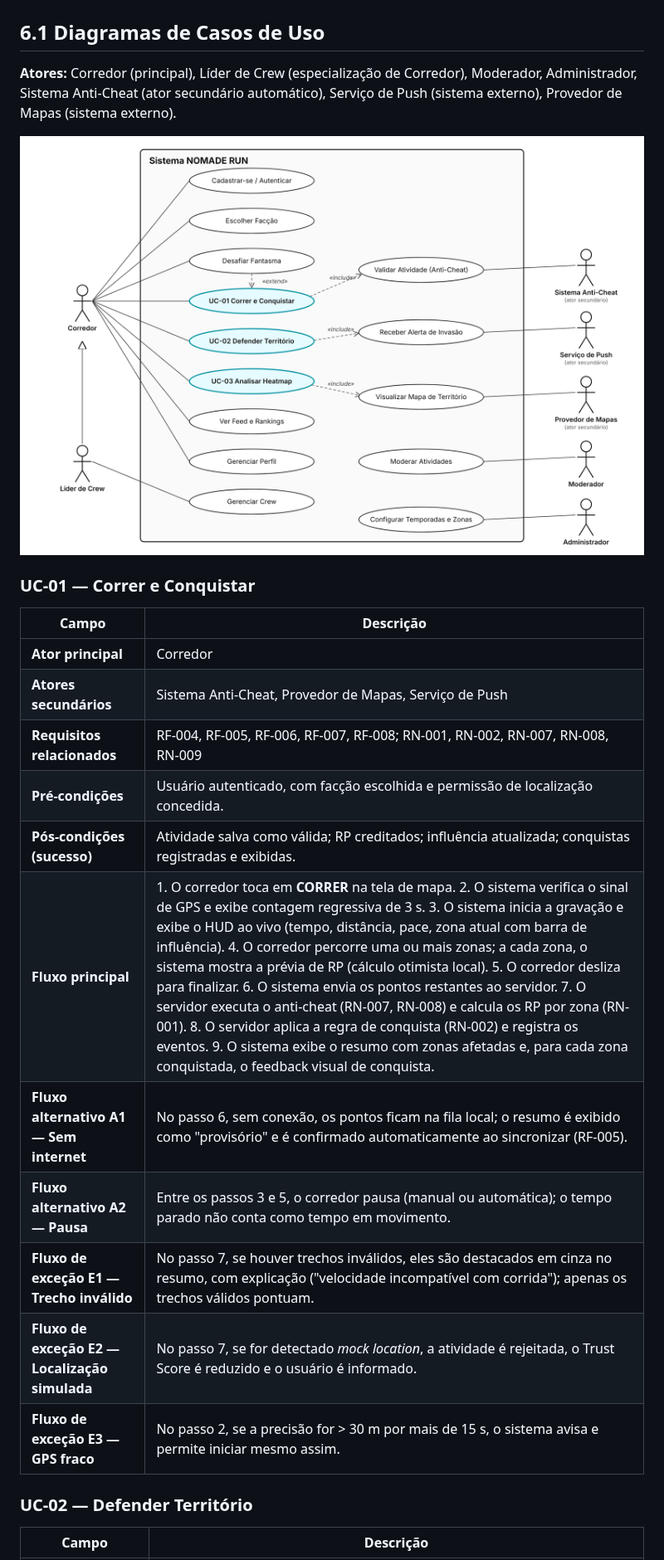
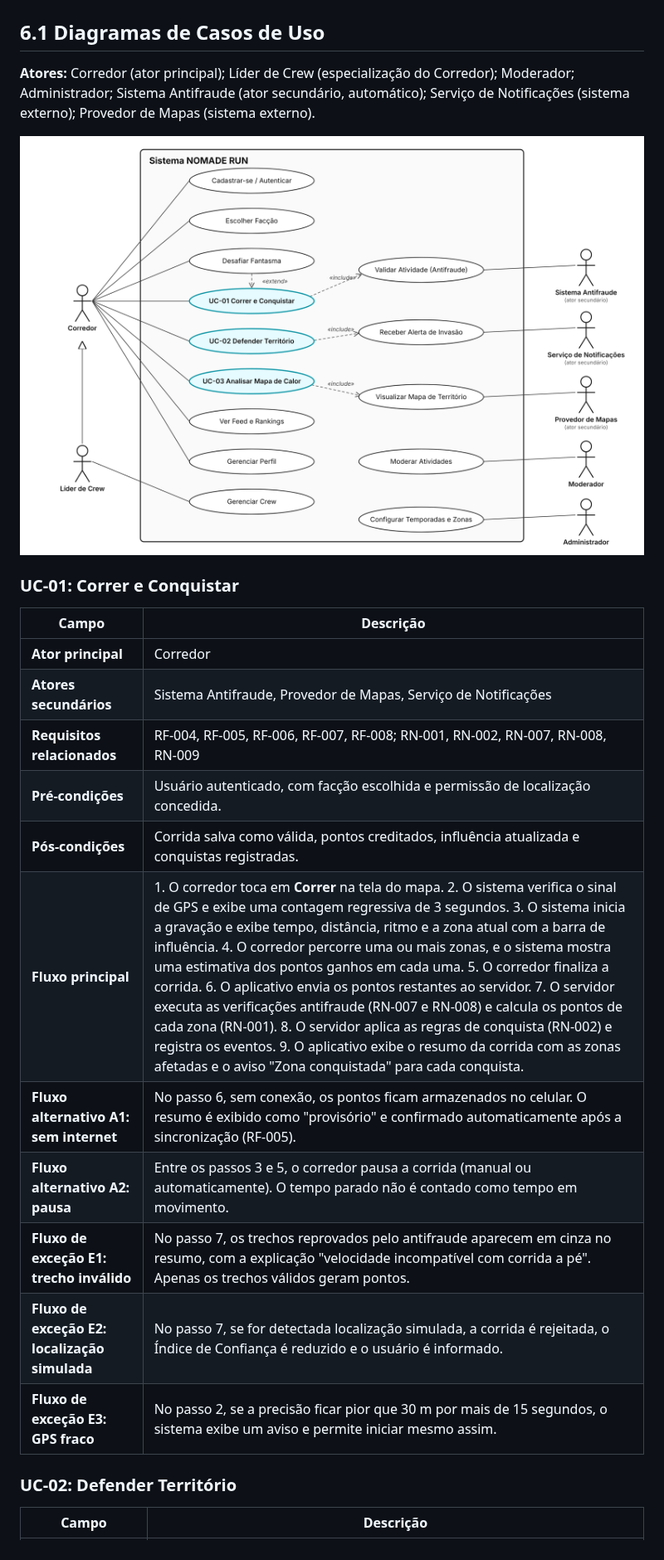
Before and after one commit to GabryelGomes/nomaderun, a Markdown page: docs/ERS/ERS-NOMADE-RUN.md, the part around one of its changes. Shown at 83% size. GitHub-like rendering; pictures changed too: docs/ERS/assets/casos-de-uso.png.

```diff
--- a/docs/ERS/ERS-NOMADE-RUN.md
+++ b/docs/ERS/ERS-NOMADE-RUN.md
@@ -226,5 +225,5 @@ Os critérios desta seção são **mensuráveis** e foram definidos com base nas
 
 ## 6.1 Diagramas de Casos de Uso
 
-**Atores:** Corredor (principal), Líder de Crew (especialização de Corredor), Moderador, Administrador, Sistema Anti-Cheat (ator secundário automático), Serviço de Push (sistema externo), Provedor de Mapas (sistema externo).
+**Atores:** Corredor (ator principal); Líder de Crew (especialização do Corredor); Moderador; Administrador; Sistema Antifraude (ator secundário, automático); Serviço de Notificações (sistema externo); Provedor de Mapas (sistema externo).
 
@@ -232,20 +231,20 @@ Os critérios desta seção são **mensuráveis** e foram definidos com base nas
 
-### UC-01 — Correr e Conquistar
+### UC-01: Correr e Conquistar
 
 | Campo | Descrição |
-|----------|--------------------------------------------------|
+|---|---|
 | **Ator principal** | Corredor |
-| **Atores secundários** | Sistema Anti-Cheat, Provedor de Mapas, Serviço de Push |
+| **Atores secundários** | Sistema Antifraude, Provedor de Mapas, Serviço de Notificações |
 | **Requisitos relacionados** | RF-004, RF-005, RF-006, RF-007, RF-008; RN-001, RN-002, RN-007, RN-008, RN-009 |
 | **Pré-condições** | Usuário autenticado, com facção escolhida e permissão de localização concedida. |
-| **Pós-condições (sucesso)** | Atividade salva como válida; RP creditados; influência atualizada; conquistas registradas e exibidas. |
-| **Fluxo principal** | 1. O corredor toca em **CORRER** na tela de mapa. 2. O sistema verifica o sinal de GPS e exibe contagem regressiva de 3 s. 3. O sistema inicia a gravação e exibe o HUD ao vivo (tempo, distância, pace, zona atual com barra de influência). 4. O corredor percorre uma ou mais zonas; a cada zona, o sistema mostra a prévia de RP (cálculo otimista local). 5. O corredor desliza para finalizar. 6. O sistema envia os pontos restantes ao servidor. 7. O servidor executa o anti-cheat (RN-007, RN-008) e calcula os RP por zona (RN-001). 8. O servidor aplica a regra de conquista (RN-002) e registra os eventos. 9. O sistema exibe o resumo com zonas afetadas e, para cada zona conquistada, o feedback visual de conquista. |
-| **Fluxo alternativo A1 — Sem internet** | No passo 6, sem conexão, os pontos ficam na fila local; o resumo é exibido como "provisório" e é confirmado automaticamente ao sincronizar (RF-005). |
-| **Fluxo alternativo A2 — Pausa** | Entre os passos 3 e 5, o corredor pausa (manual ou automática); o tempo parado não conta como tempo em movimento. |
-| **Fluxo de exceção E1 — Trecho inválido** | No passo 7, se houver trechos inválidos, eles são destacados em cinza no resumo, com explicação ("velocidade incompatível com corrida"); apenas os trechos válidos pontuam. |
-| **Fluxo de exceção E2 — Localização simulada** | No passo 7, se for detectado *mock location*, a atividade é rejeitada, o Trust Score é reduzido e o usuário é informado. |
-| **Fluxo de exceção E3 — GPS fraco** | No passo 2, se a precisão for > 30 m por mais de 15 s, o sistema avisa e permite iniciar mesmo assim. |
+| **Pós-condições** | Corrida salva como válida, pontos creditados, influência atualizada e conquistas registradas. |
+| **Fluxo principal** | 1. O corredor toca em **Correr** na tela do mapa. 2. O sistema verifica o sinal de GPS e exibe uma contagem regressiva de 3 segundos. 3. O sistema inicia a gravação e exibe tempo, distância, ritmo e a zona atual com a barra de influência. 4. O corredor percorre uma ou mais zonas, e o sistema mostra uma estimativa dos pontos ganhos em cada uma. 5. O corredor finaliza a corrida. 6. O aplicativo envia os pontos restantes ao servidor. 7. O servidor executa as verificações antifraude (RN-007 e RN-008) e calcula os pontos de cada zona (RN-001). 8. O servidor aplica as regras de conquista (RN-002) e registra os eventos. 9. O aplicativo exibe o resumo da corrida com as zonas afetadas e o aviso "Zona conquistada" para cada conquista. |
+| **Fluxo alternativo A1: sem internet** | No passo 6, sem conexão, os pontos ficam armazenados no celular. O resumo é exibido como "provisório" e confirmado automaticamente após a sincronização (RF-005). |
+| **Fluxo alternativo A2: pausa** | Entre os passos 3 e 5, o corredor pausa a corrida (manual ou automaticamente). O tempo parado não é contado como tempo em movimento. |
+| **Fluxo de exceção E1: trecho inválido** | No passo 7, os trechos reprovados pelo antifraude aparecem em cinza no resumo, com a explicação "velocidade incompatível com corrida a pé". Apenas os trechos válidos geram pontos. |
+| **Fluxo de exceção E2: localização simulada** | No passo 7, se for detectada localização simulada, a corrida é rejeitada, o Índice de Confiança é reduzido e o usuário é informado. |
+| **Fluxo de exceção E3: GPS fraco** | No passo 2, se a precisão ficar pior que 30 m por mais de 15 segundos, o sistema exibe um aviso e permite iniciar mesmo assim. |
 
-### UC-02 — Defender Território
+### UC-02: Defender Território
 
 | Campo | Descrição |
```
Also changed, not shown: other parts of docs/ERS/ERS-NOMADE-RUN.md (+228 -275 lines), 8 other files.
